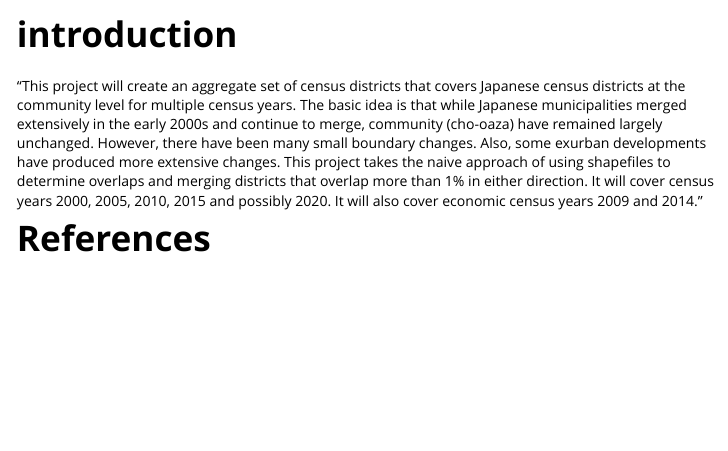
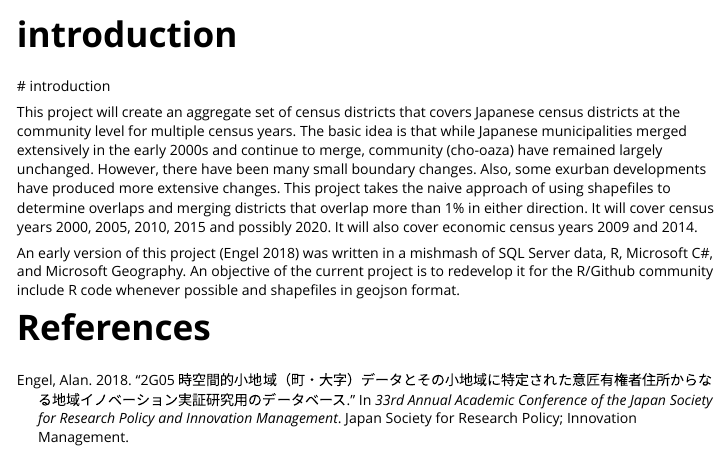
Before and after one commit to AlanInTsukuba/JPUnifiedCensusDistricts, an R Markdown document (vignettes/introduction.Rmd): the page in a window 1100 px wide, from its top. Rendered offline with R 4.5, knitr and Pandoc, with nearby package versions.

Commit message:
add to introduction

````diff
--- a/vignettes/introduction.Rmd
+++ b/vignettes/introduction.Rmd
@@ -14,8 +14,9 @@ knitr::opts_chunk$set(
   comment = "#>"
 )
 ```
+ # introduction
 
-"This project will create an aggregate set of census districts that
+This project will create an aggregate set of census districts that
     covers Japanese census districts at the community level for multiple census
     years. The basic idea is that while Japanese municipalities merged extensively
     in the early 2000s and continue to merge, community (cho-oaza) have remained
@@ -24,6 +25,11 @@ knitr::opts_chunk$set(
     takes the naive approach of using shapefiles to determine overlaps and merging
     districts that overlap more than 1% in either direction. It will cover
     census years 2000, 2005, 2010, 2015 and possibly 2020. It will also cover
-    economic census years 2009 and 2014."
+    economic census years 2009 and 2014.
+
+An early version of this project [@engel2018] was written in a mishmash of SQL
+    Server data, R, Microsoft C#, and Microsoft Geography. An objective of the
+    current project is to redevelop it for the R/Github community include R code
+    whenever possible and shapefiles in geojson format.
 
 # References
````
